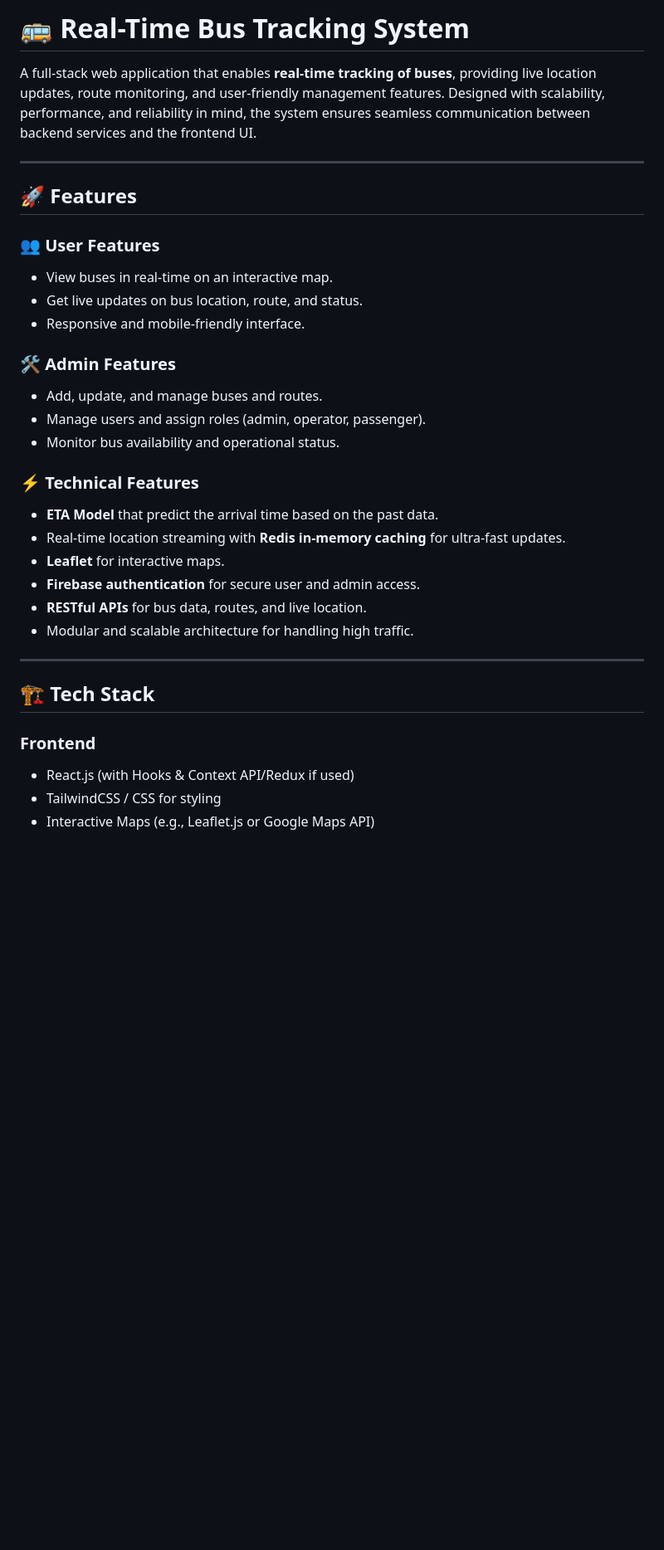
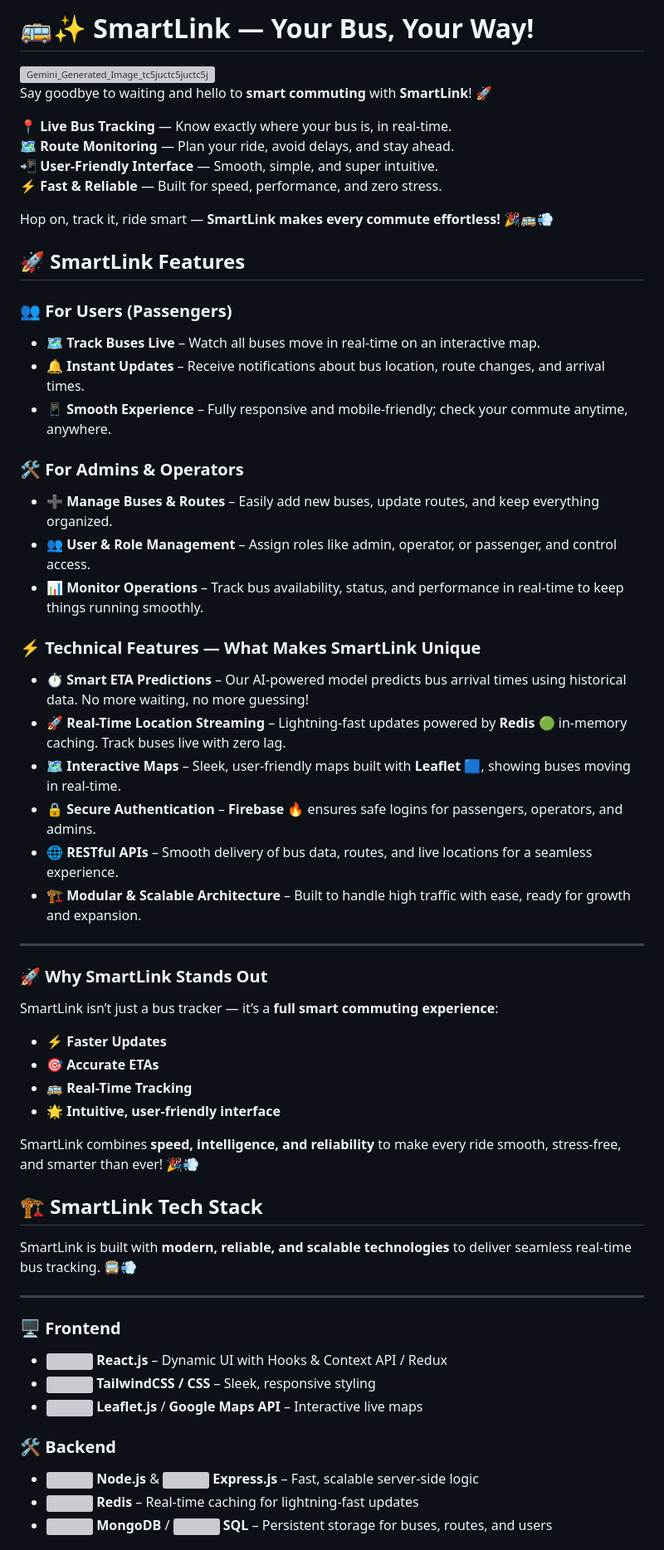
Before and after one commit to boobachad/Smart-Link, a Markdown page: README.md, the part around one of its changes. Shown at 83% size. Drawn GitHub-style; blank space fills up the shorter version; grey boxes are pictures that could not be loaded.

```diff
--- a/README.md
+++ b/README.md
@@ -1,35 +1,66 @@
-# 🚌 Real-Time Bus Tracking System
+# 🚌✨ SmartLink — Your Bus, Your Way!
 
-A full-stack web application that enables **real-time tracking of buses**, providing live location updates, route monitoring, and user-friendly management features. Designed with scalability, performance, and reliability in mind, the system ensures seamless communication between backend services and the frontend UI.
+<img width="4096" height="2140" alt="Gemini_Generated_Image_tc5juctc5juctc5j" src="https://github.com/user-attachments/assets/d6d3b412-6464-4511-a19a-92c70a4af814" />
+
+
+
+
+Say goodbye to waiting and hello to **smart commuting** with **SmartLink**! 🚀
+
+📍 **Live Bus Tracking** — Know exactly where your bus is, in real-time.
+🗺️ **Route Monitoring** — Plan your ride, avoid delays, and stay ahead.
+📲 **User-Friendly Interface** — Smooth, simple, and super intuitive.
+⚡ **Fast & Reliable** — Built for speed, performance, and zero stress.
+
+Hop on, track it, ride smart — **SmartLink makes every commute effortless!** 🎉🚌💨
+
+
+## 🚀 SmartLink Features
+
+### 👥 For Users (Passengers)
+- 🗺️ **Track Buses Live** – Watch all buses move in real-time on an interactive map.
+- 🔔 **Instant Updates** – Receive notifications about bus location, route changes, and arrival times.
+- 📱 **Smooth Experience** – Fully responsive and mobile-friendly; check your commute anytime, anywhere.
+
+### 🛠️ For Admins & Operators
+- ➕ **Manage Buses & Routes** – Easily add new buses, update routes, and keep everything organized.
+- 👥 **User & Role Management** – Assign roles like admin, operator, or passenger, and control access.
+- 📊 **Monitor Operations** – Track bus availability, status, and performance in real-time to keep things running smoothly.
+
+### ⚡ Technical Features — What Makes SmartLink Unique
+
+- ⏱️ **Smart ETA Predictions** – Our AI-powered model predicts bus arrival times using historical data. No more waiting, no more guessing!
+- 🚀 **Real-Time Location Streaming** – Lightning-fast updates powered by **Redis 🟢** in-memory caching. Track buses live with zero lag.
+- 🗺️ **Interactive Maps** – Sleek, user-friendly maps built with **Leaflet 🟦**, showing buses moving in real-time.
+- 🔒 **Secure Authentication** – **Firebase 🔥** ensures safe logins for passengers, operators, and admins.
+- 🌐 **RESTful APIs** – Smooth delivery of bus data, routes, and live locations for a seamless experience.
+- 🏗️ **Modular & Scalable Architecture** – Built to handle high traffic with ease, ready for growth and expansion.
 
 ---
 
-## 🚀 Features
+### 🚀 Why SmartLink Stands Out
+SmartLink isn’t just a bus tracker — it’s a **full smart commuting experience**:
+- ⚡ **Faster Updates**
+- 🎯 **Accurate ETAs**
+- 🚌 **Real-Time Tracking**
+- 🌟 **Intuitive, user-friendly interface**
 
-### 👥 User Features
-- View buses in real-time on an interactive map.
-- Get live updates on bus location, route, and status.
-- Responsive and mobile-friendly interface.
+SmartLink combines **speed, intelligence, and reliability** to make every ride smooth, stress-free, and smarter than ever! 🎉💨
 
-### 🛠️ Admin Features
-- Add, update, and manage buses and routes.
-- Manage users and assign roles (admin, operator, passenger).
-- Monitor bus availability and operational status.
 
-### ⚡ Technical Features
-- **ETA Model** that predict the arrival time based on the past data.
-- Real-time location streaming with **Redis in-memory caching** for ultra-fast updates.
-- **Leaflet** for interactive maps.
-- **Firebase authentication** for secure user and admin access.
-- **RESTful APIs** for bus data, routes, and live location.
-- Modular and scalable architecture for handling high traffic.
+## 🏗️ SmartLink Tech Stack
+
+SmartLink is built with **modern, reliable, and scalable technologies** to deliver seamless real-time bus tracking. 🚍💨
 
 ---
 
-## 🏗️ Tech Stack
+### 🖥️ **Frontend**
+- <img src="https://cdn.jsdelivr.net/gh/devicons/devicon/icons/react/react-original.svg" width="25"/> **React.js** – Dynamic UI with Hooks & Context API / Redux
+- <img src="https://upload.wikimedia.org/wikipedia/commons/d/d5/Tailwind_CSS_Logo.svg" width="25"/> **TailwindCSS / CSS** – Sleek, responsive styling
+- <img src="https://leafletjs.com/docs/images/logo.png" width="55"/> **Leaflet.js** /  **Google Maps API** – Interactive live maps
 
-### **Frontend**
-- React.js (with Hooks & Context API/Redux if used)
-- TailwindCSS / CSS for styling
-- Interactive Maps (e.g., Leaflet.js or Google Maps API)
+### 🛠️ **Backend**
+- <img src="https://cdn.jsdelivr.net/gh/devicons/devicon/icons/nodejs/nodejs-original.svg" width="25"/> **Node.js** & <img src="https://img.icons8.com/color/48/000000/express-js.png" width="40"/> **Express.js** – Fast, scalable server-side logic
+- <img src="https://cdn.jsdelivr.net/gh/devicons/devicon/icons/redis/redis-original.svg" width="25"/> **Redis** – Real-time caching for lightning-fast updates
+- <img src="https://cdn.jsdelivr.net/gh/devicons/devicon/icons/mongodb/mongodb-original.svg" width="25"/> **MongoDB** / <img src="https://cdn.jsdelivr.net/gh/devicons/devicon/icons/mysql/mysql-original.svg" width="25"/> **SQL** – Persistent storage for buses, routes, and users
 
```
Also changed, not shown: other parts of README.md (+4 -8 lines).
